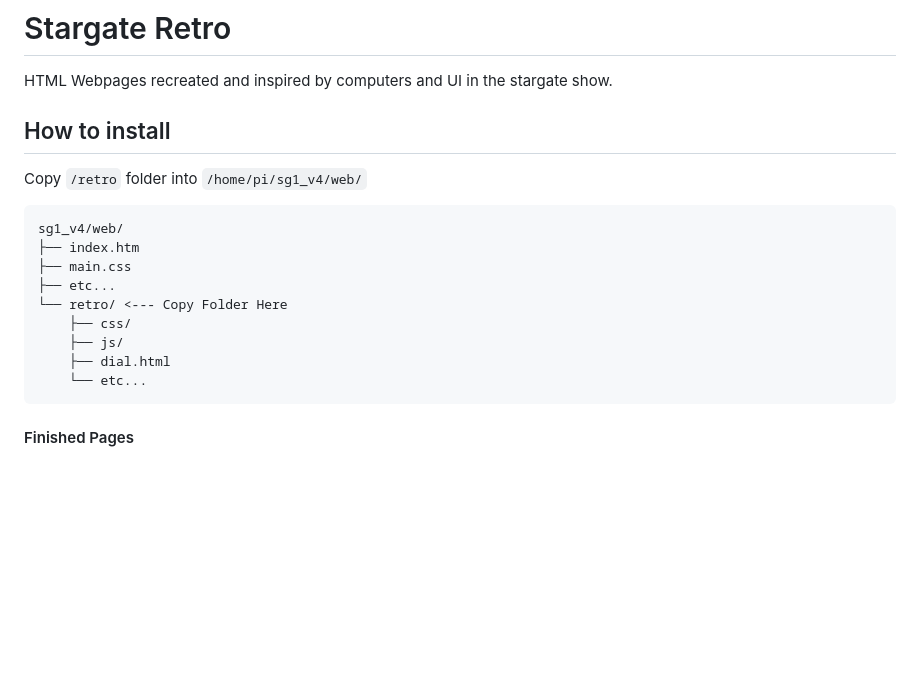
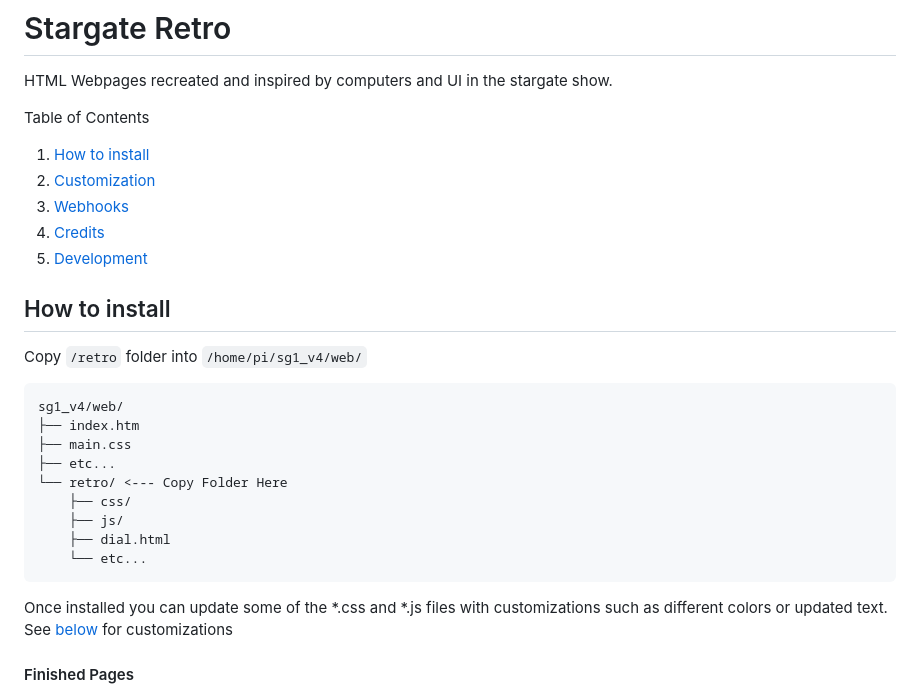
Before and after one commit to polklabs/stargate-retro, a Markdown page: README.md, the part around the change. GitHub-like rendering; blank space fills up the shorter version.

````diff
--- a/README.md
+++ b/README.md
@@ -1,6 +1,13 @@
 # Stargate Retro
 
 HTML Webpages recreated and inspired by computers and UI in the stargate show.
+
+Table of Contents
+1. [How to install](#how-to-install)
+2. [Customization](#customizations)
+3. [Webhooks](#webhooks)
+4. [Credits](#development)
+5. [Development](#development)
 
 ## How to install
 
@@ -17,6 +24,8 @@ sg1_v4/web/
     ├── dial.html
     └── etc...
 ```
+
+Once installed you can update some of the *.css and *.js files with customizations such as different colors or updated text. See [below](#customizations) for customizations
 
 #### Finished Pages
 
````
